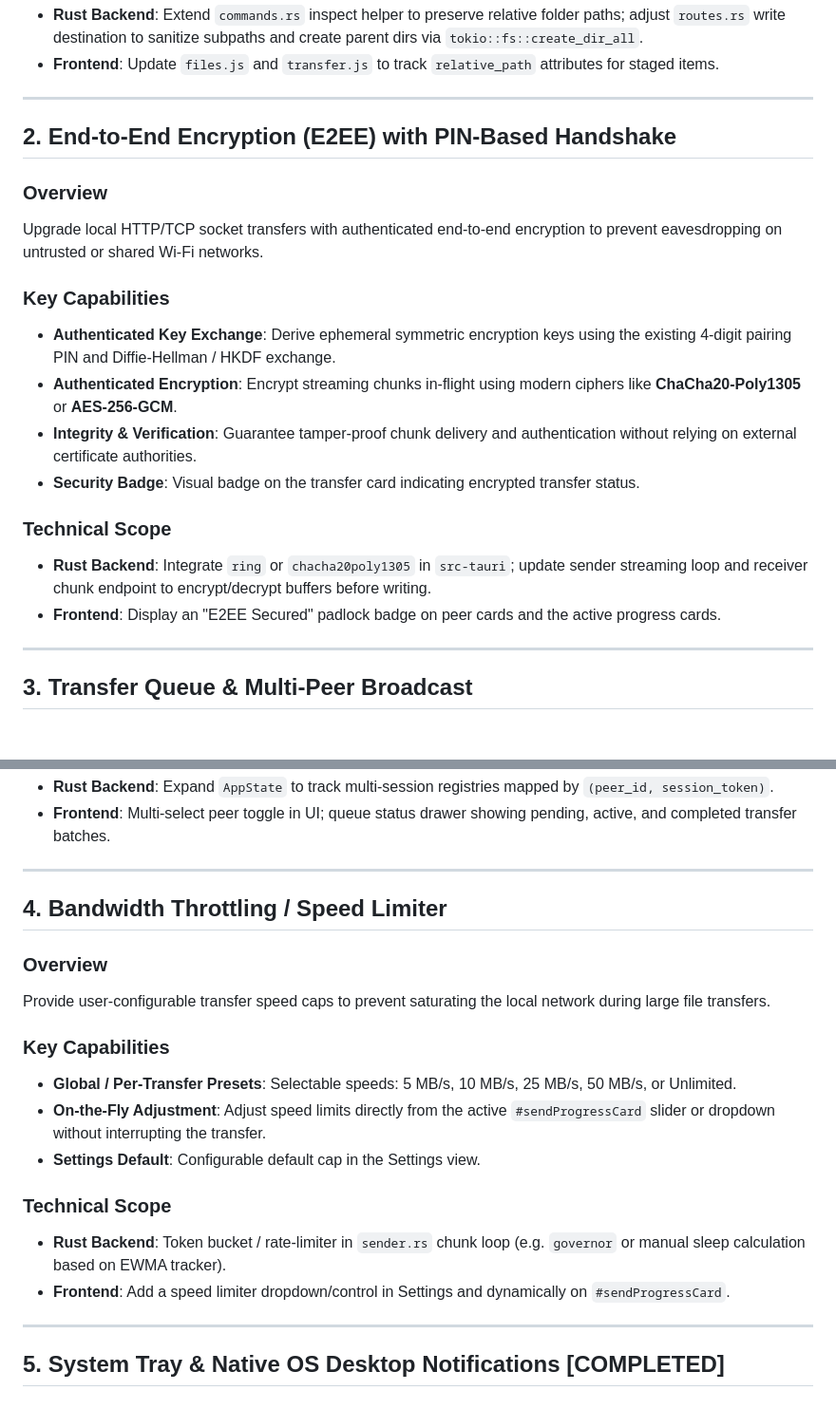
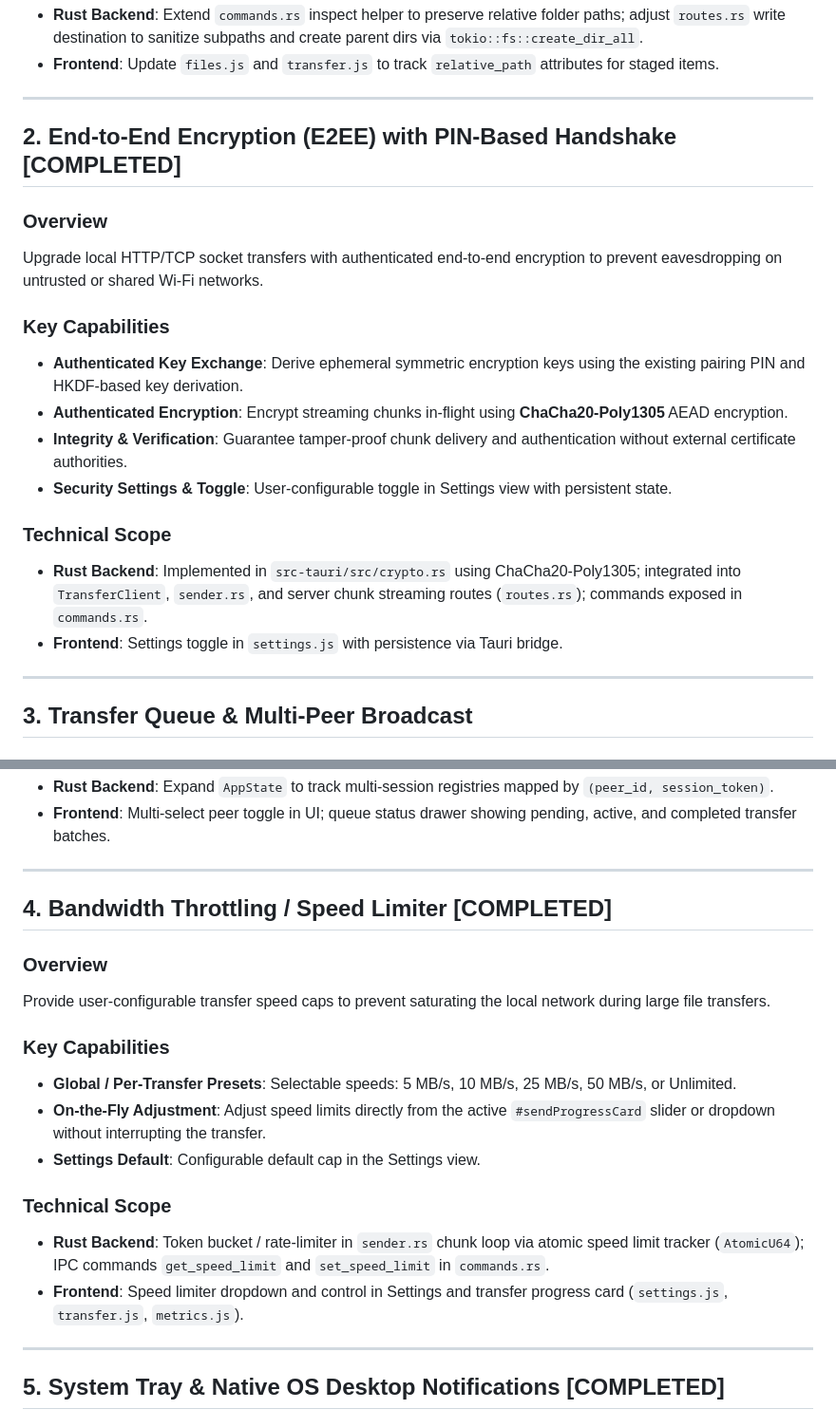
Before and after one commit to SASA97A/P2P-File-Sharer-Easy-Share, a Markdown page: newFeatures.md, 2 parts joined by grey strips. Shown at 95% size. Drawn GitHub-style.

```diff
--- a/newFeatures.md
+++ b/newFeatures.md
@@ -21,20 +21,20 @@ Allow users to select or drop entire directory structures and recreate the compl
 
 ---
 
-## 2. End-to-End Encryption (E2EE) with PIN-Based Handshake
+## 2. End-to-End Encryption (E2EE) with PIN-Based Handshake [COMPLETED]
 
 ### Overview
 Upgrade local HTTP/TCP socket transfers with authenticated end-to-end encryption to prevent eavesdropping on untrusted or shared Wi-Fi networks.
 
 ### Key Capabilities
-- **Authenticated Key Exchange**: Derive ephemeral symmetric encryption keys using the existing 4-digit pairing PIN and Diffie-Hellman / HKDF exchange.
-- **Authenticated Encryption**: Encrypt streaming chunks in-flight using modern ciphers like **ChaCha20-Poly1305** or **AES-256-GCM**.
-- **Integrity & Verification**: Guarantee tamper-proof chunk delivery and authentication without relying on external certificate authorities.
-- **Security Badge**: Visual badge on the transfer card indicating encrypted transfer status.
+- **Authenticated Key Exchange**: Derive ephemeral symmetric encryption keys using the existing pairing PIN and HKDF-based key derivation.
+- **Authenticated Encryption**: Encrypt streaming chunks in-flight using **ChaCha20-Poly1305** AEAD encryption.
+- **Integrity & Verification**: Guarantee tamper-proof chunk delivery and authentication without external certificate authorities.
+- **Security Settings & Toggle**: User-configurable toggle in Settings view with persistent state.
 
 ### Technical Scope
-- **Rust Backend**: Integrate `ring` or `chacha20poly1305` in `src-tauri`; update sender streaming loop and receiver chunk endpoint to encrypt/decrypt buffers before writing.
-- **Frontend**: Display an "E2EE Secured" padlock badge on peer cards and the active progress cards.
+- **Rust Backend**: Implemented in `src-tauri/src/crypto.rs` using ChaCha20-Poly1305; integrated into `TransferClient`, `sender.rs`, and server chunk streaming routes (`routes.rs`); commands exposed in `commands.rs`.
+- **Frontend**: Settings toggle in `settings.js` with persistence via Tauri bridge.
 
 ---
 
@@ -54,7 +54,7 @@ Enable sending batches to multiple peers simultaneously or managing an orderly q
 
 ---
 
-## 4. Bandwidth Throttling / Speed Limiter
+## 4. Bandwidth Throttling / Speed Limiter [COMPLETED]
 
 ### Overview
 Provide user-configurable transfer speed caps to prevent saturating the local network during large file transfers.
@@ -65,8 +65,8 @@ Provide user-configurable transfer speed caps to prevent saturating the local ne
 - **Settings Default**: Configurable default cap in the Settings view.
 
 ### Technical Scope
-- **Rust Backend**: Token bucket / rate-limiter in `sender.rs` chunk loop (e.g. `governor` or manual sleep calculation based on EWMA tracker).
-- **Frontend**: Add a speed limiter dropdown/control in Settings and dynamically on `#sendProgressCard`.
+- **Rust Backend**: Token bucket / rate-limiter in `sender.rs` chunk loop via atomic speed limit tracker (`AtomicU64`); IPC commands `get_speed_limit` and `set_speed_limit` in `commands.rs`.
+- **Frontend**: Speed limiter dropdown and control in Settings and transfer progress card (`settings.js`, `transfer.js`, `metrics.js`).
 
 ---
 
```
Also changed, not shown: other parts of newFeatures.md (+41 -0 lines).
